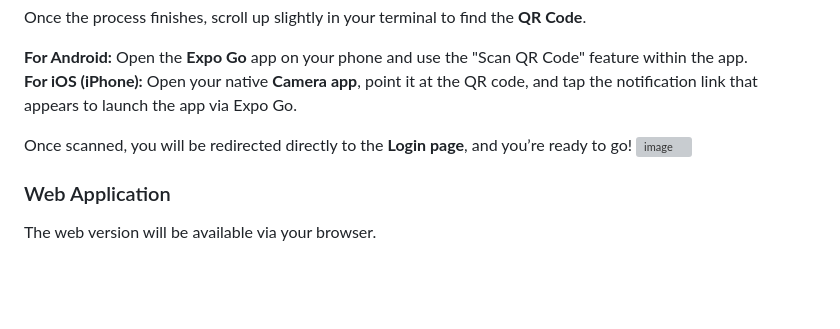
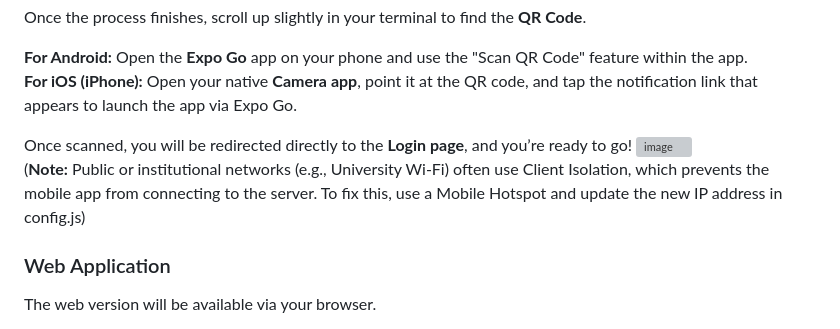
Before and after one commit to ayeletbaynash/Drive-App, a Markdown page: Wiki/environment-setup.md, the part around the change. Drawn GitHub-style; blank space fills up the shorter version; grey boxes are pictures that could not be loaded.

```diff
--- a/Wiki/environment-setup.md
+++ b/Wiki/environment-setup.md
@@ -52,7 +52,7 @@ Once the process finishes, scroll up slightly in your terminal to find the **QR
 
 Once scanned, you will be redirected directly to the **Login page**, and you’re ready to go!
   <img width="1752" height="958" alt="image" src="https://github.com/user-attachments/assets/10524bd3-ff7a-45b3-9446-f85f46221c6b" />
-
+(**Note:** Public or institutional networks (e.g., University Wi-Fi) often use Client Isolation, which prevents the mobile app from connecting to the server. To fix this, use a Mobile Hotspot and update the new IP address in config.js)
 
 ### Web Application
 The web version will be available via your browser.
```
